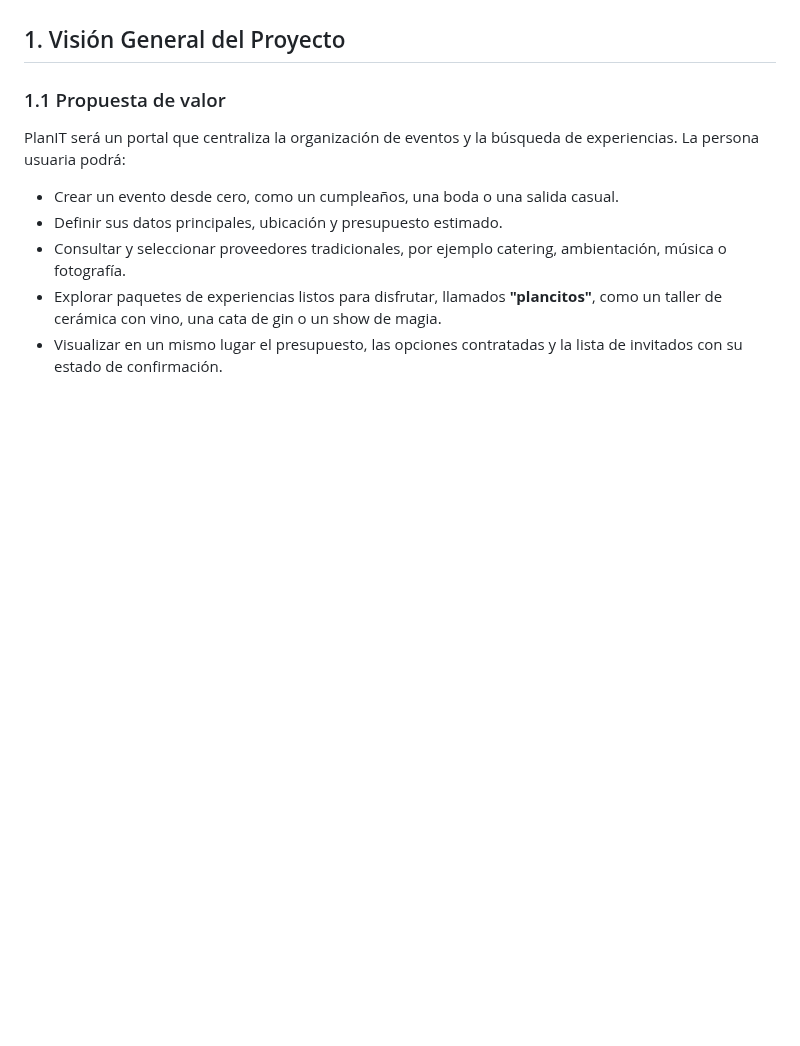
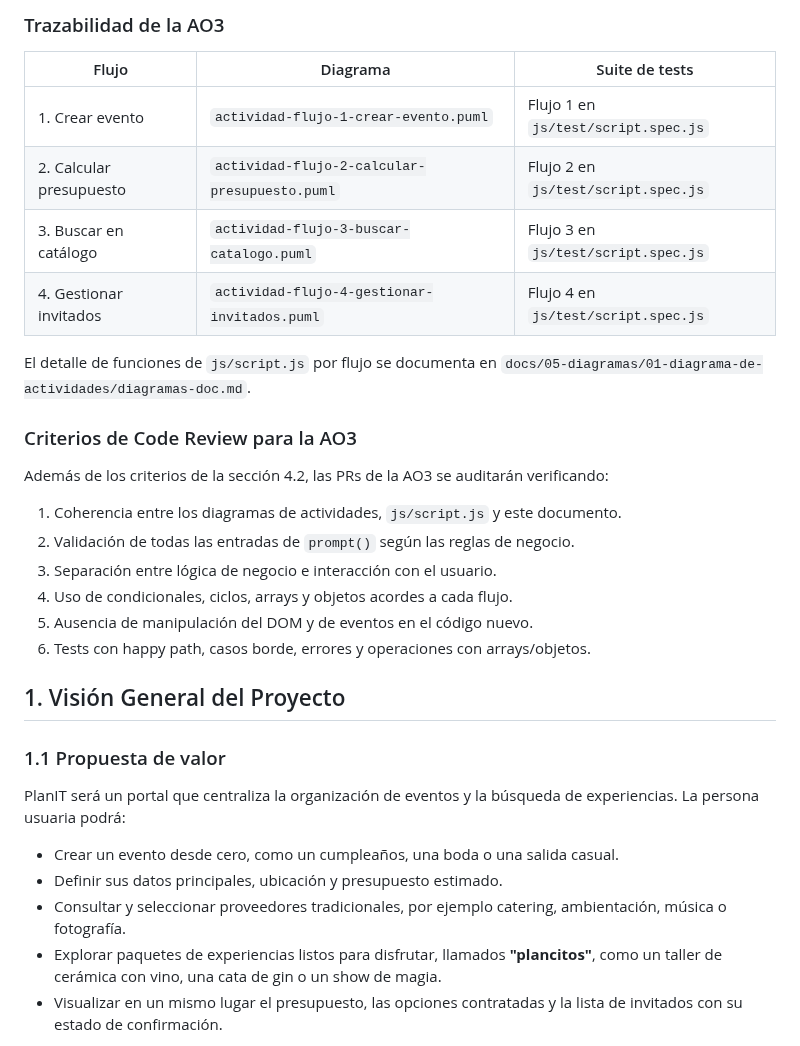
Before and after one commit to carolabenvenuto-uces/planit, a Markdown page: plan.md, the part around one of its changes. Rendered like a GitHub page; blank space fills up the shorter version.

```diff
--- a/plan.md
+++ b/plan.md
@@ -19,3 +56,24 @@
+### Trazabilidad de la AO3
+
+| Flujo | Diagrama | Suite de tests |
+| --- | --- | --- |
+| 1. Crear evento | `actividad-flujo-1-crear-evento.puml` | Flujo 1 en `js/test/script.spec.js` |
+| 2. Calcular presupuesto | `actividad-flujo-2-calcular-presupuesto.puml` | Flujo 2 en `js/test/script.spec.js` |
+| 3. Buscar en catálogo | `actividad-flujo-3-buscar-catalogo.puml` | Flujo 3 en `js/test/script.spec.js` |
+| 4. Gestionar invitados | `actividad-flujo-4-gestionar-invitados.puml` | Flujo 4 en `js/test/script.spec.js` |
+
+El detalle de funciones de `js/script.js` por flujo se documenta en `docs/05-diagramas/01-diagrama-de-actividades/diagramas-doc.md`.
+
+### Criterios de Code Review para la AO3
+
+Además de los criterios de la sección 4.2, las PRs de la AO3 se auditarán verificando:
+
+1. Coherencia entre los diagramas de actividades, `js/script.js` y este documento.
+2. Validación de todas las entradas de `prompt()` según las reglas de negocio.
+3. Separación entre lógica de negocio e interacción con el usuario.
+4. Uso de condicionales, ciclos, arrays y objetos acordes a cada flujo.
+5. Ausencia de manipulación del DOM y de eventos en el código nuevo.
+6. Tests con happy path, casos borde, errores y operaciones con arrays/objetos.
 
  ## 1. Visión General del Proyecto
 
```
Also changed, not shown: other parts of plan.md (+37 -0 lines).
